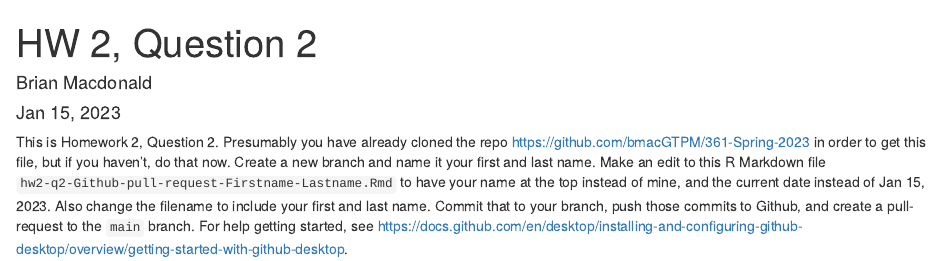
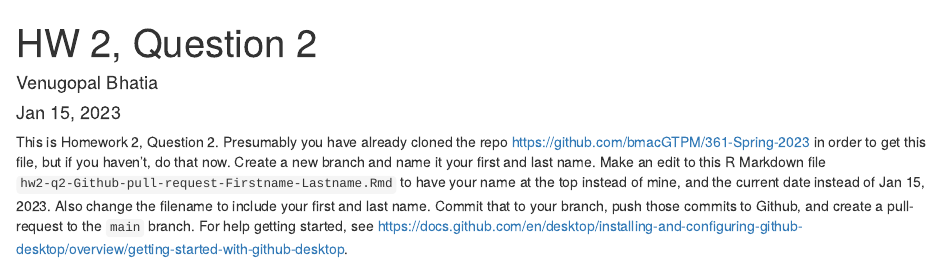
Before and after one commit to bmacGTPM/361-Spring-2023, an R Markdown document (hw02-q2-Github-pull-request-Firstname-Lastname.Rmd): the page in a window 1100 px wide, from its top. Rendered offline with R 4.5, knitr and Pandoc, with nearby package versions.

Commit message:
make changes to file

```diff
--- a/hw02-q2-Github-pull-request-Firstname-Lastname.Rmd
+++ b/hw02-q2-Github-pull-request-Firstname-Lastname.Rmd
@@ -1,6 +1,6 @@
 ---
 title: "HW 2, Question 2"
-author: "Brian Macdonald"
+author: "Venugopal Bhatia"
 date: 'Jan 15, 2023'
 output: html_document
 ---
```
